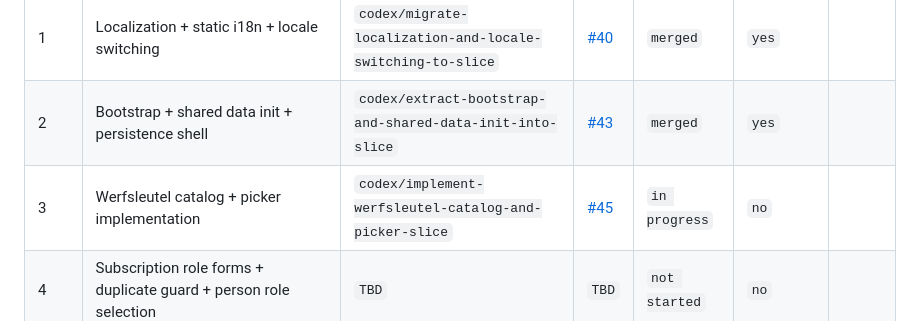
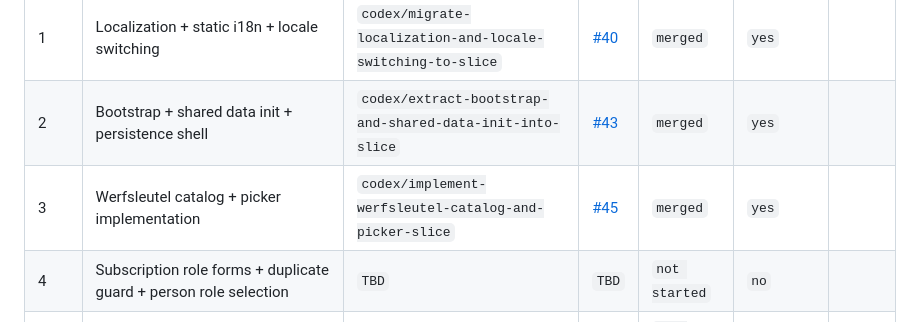
Before and after one commit to bindinc/kiwi, a Markdown page: plan/app-js-to-slices-checklist.md, the part around the change. GitHub-like rendering.

Commit message:
docs: mark checklist item 3 as merged

```diff
--- a/plan/app-js-to-slices-checklist.md
+++ b/plan/app-js-to-slices-checklist.md
@@ -36,7 +36,7 @@
 | --- | --- | --- | --- | --- | --- | --- |
 | 1 | Localization + static i18n + locale switching | `codex/migrate-localization-and-locale-switching-to-slice` | [#40](https://github.com/bindinc/kiwi/pull/40) | `merged` | `yes` |  |
 | 2 | Bootstrap + shared data init + persistence shell | `codex/extract-bootstrap-and-shared-data-init-into-slice` | [#43](https://github.com/bindinc/kiwi/pull/43) | `merged` | `yes` |  |
-| 3 | Werfsleutel catalog + picker implementation | `codex/implement-werfsleutel-catalog-and-picker-slice` | [#45](https://github.com/bindinc/kiwi/pull/45) | `in progress` | `no` |  |
+| 3 | Werfsleutel catalog + picker implementation | `codex/implement-werfsleutel-catalog-and-picker-slice` | [#45](https://github.com/bindinc/kiwi/pull/45) | `merged` | `yes` |  |
 | 4 | Subscription role forms + duplicate guard + person role selection | `TBD` | `TBD` | `not started` | `no` |  |
 | 5 | Customer search + results + pagination | `TBD` | `TBD` | `not started` | `no` |  |
 | 6 | Customer detail + subscriptions rendering + contact history UI | `TBD` | `TBD` | `not started` | `no` |  |
```
